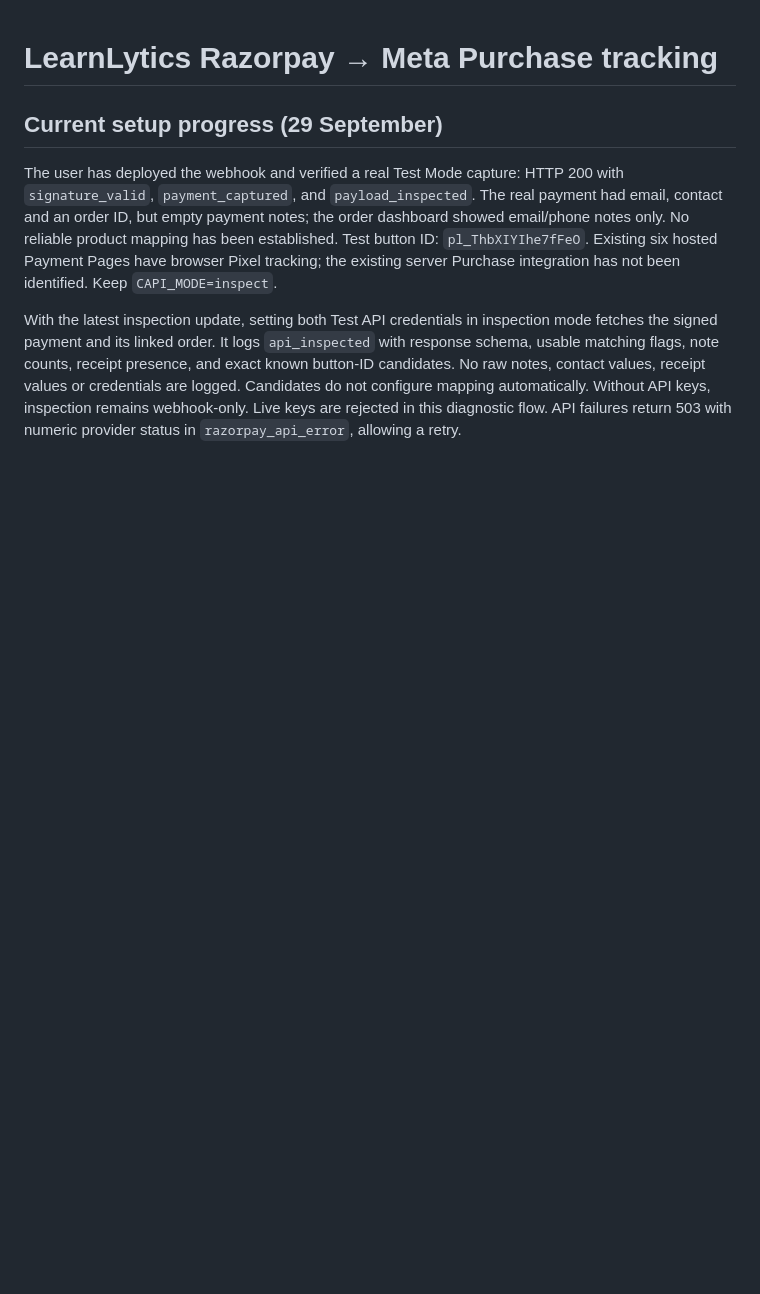
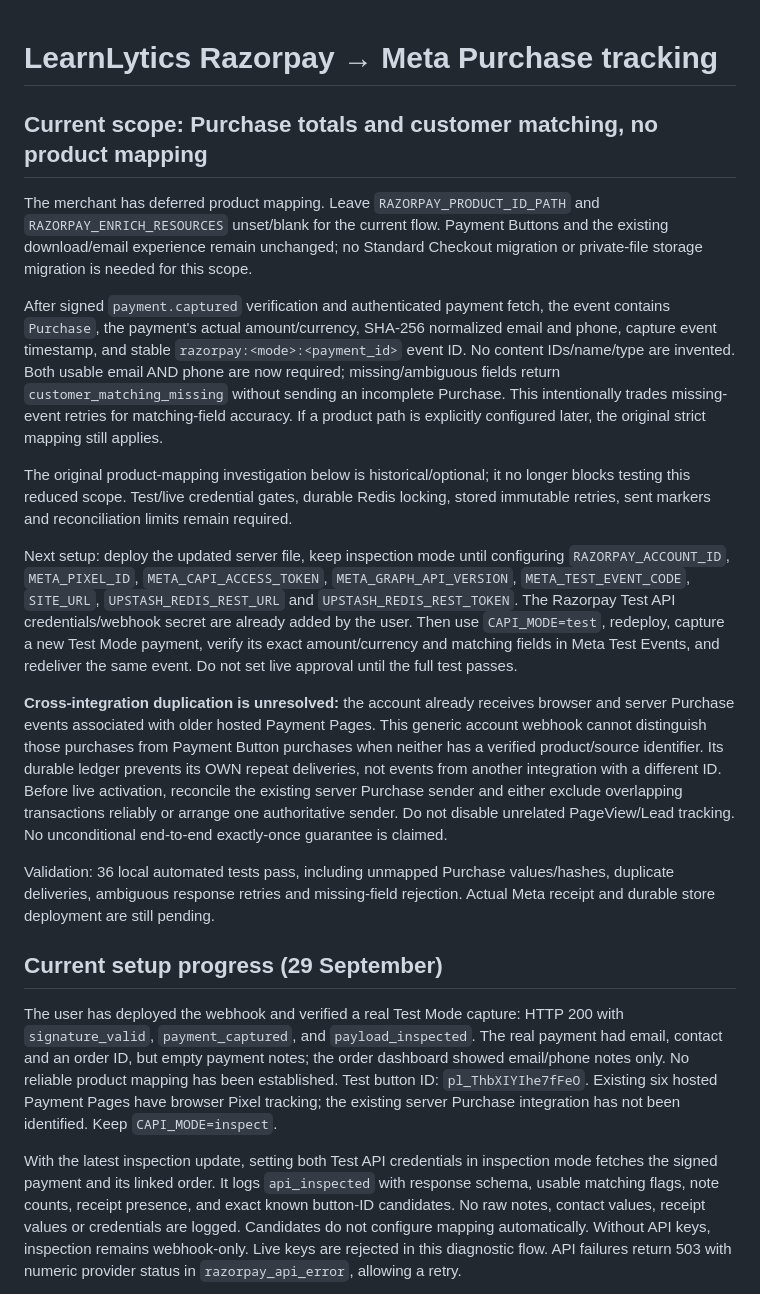
Before and after one commit to KuldipShendge/learnlytics.handbook, a Markdown page: docs/conversion-tracking-setup.md, the part around the change. Drawn GitHub-style; blank space fills up the shorter version.

```diff
--- a/docs/conversion-tracking-setup.md
+++ b/docs/conversion-tracking-setup.md
@@ -1,4 +1,44 @@
 # LearnLytics Razorpay → Meta Purchase tracking
+
+## Current scope: Purchase totals and customer matching, no product mapping
+
+The merchant has deferred product mapping. Leave `RAZORPAY_PRODUCT_ID_PATH` and
+`RAZORPAY_ENRICH_RESOURCES` unset/blank for the current flow. Payment Buttons and the
+existing download/email experience remain unchanged; no Standard Checkout migration
+or private-file storage migration is needed for this scope.
+
+After signed `payment.captured` verification and authenticated payment fetch, the event
+contains `Purchase`, the payment's actual amount/currency, SHA-256 normalized email and
+phone, capture event timestamp, and stable `razorpay:<mode>:<payment_id>` event ID.
+No content IDs/name/type are invented. Both usable email AND phone are now required;
+missing/ambiguous fields return `customer_matching_missing` without sending an incomplete
+Purchase. This intentionally trades missing-event retries for matching-field accuracy.
+If a product path is explicitly configured later, the original strict mapping still applies.
+
+The original product-mapping investigation below is historical/optional; it no longer
+blocks testing this reduced scope. Test/live credential gates, durable Redis locking,
+stored immutable retries, sent markers and reconciliation limits remain required.
+
+Next setup: deploy the updated server file, keep inspection mode until configuring
+`RAZORPAY_ACCOUNT_ID`, `META_PIXEL_ID`, `META_CAPI_ACCESS_TOKEN`, `META_GRAPH_API_VERSION`,
+`META_TEST_EVENT_CODE`, `SITE_URL`, `UPSTASH_REDIS_REST_URL` and `UPSTASH_REDIS_REST_TOKEN`.
+The Razorpay Test API credentials/webhook secret are already added by the user.
+Then use `CAPI_MODE=test`, redeploy, capture a new Test Mode payment, verify its exact
+amount/currency and matching fields in Meta Test Events, and redeliver the same event.
+Do not set live approval until the full test passes.
+
+**Cross-integration duplication is unresolved:** the account already receives browser
+and server Purchase events associated with older hosted Payment Pages. This generic
+account webhook cannot distinguish those purchases from Payment Button purchases when
+neither has a verified product/source identifier. Its durable ledger prevents its OWN
+repeat deliveries, not events from another integration with a different ID. Before live
+activation, reconcile the existing server Purchase sender and either exclude overlapping
+transactions reliably or arrange one authoritative sender. Do not disable unrelated
+PageView/Lead tracking. No unconditional end-to-end exactly-once guarantee is claimed.
+
+Validation: 36 local automated tests pass, including unmapped Purchase values/hashes,
+duplicate deliveries, ambiguous response retries and missing-field rejection. Actual
+Meta receipt and durable store deployment are still pending.
 
 ## Current setup progress (29 September)
 
```
